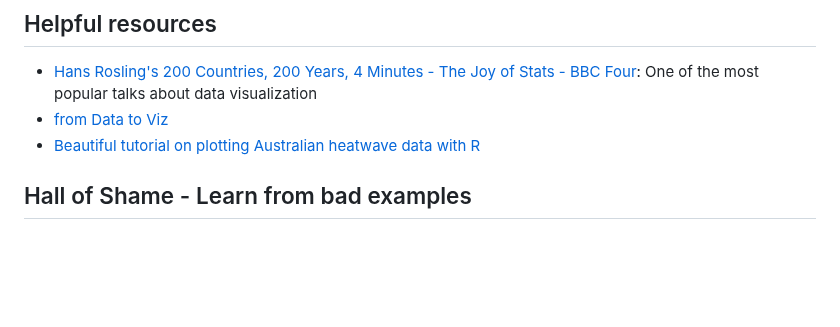
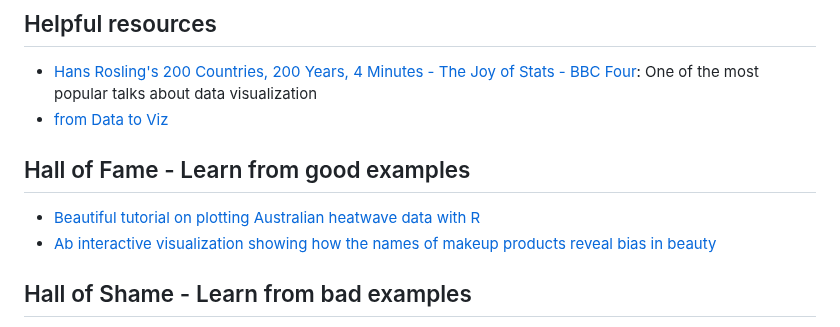
Before and after one commit to lennemo09/COMP4010-Spring24, a Markdown page: README.md, the part around the change. Drawn GitHub-style; blank space fills up the shorter version.

```diff
--- a/README.md
+++ b/README.md
@@ -45,7 +45,10 @@ The corresponding example R Markdown notebook is also provided with different fo
 
 - [Hans Rosling's 200 Countries, 200 Years, 4 Minutes - The Joy of Stats - BBC Four](https://youtu.be/jbkSRLYSojo?si=yENI1BZSAPYKcjd7): One of the most popular talks about data visualization
 - [from Data to Viz](https://www.data-to-viz.com/)
+
+## Hall of Fame - Learn from good examples
 - [Beautiful tutorial on plotting Australian heatwave data with R](https://github.com/njtierney/ozviridis)
+- [Ab interactive visualization showing how the names of makeup products reveal bias in beauty](https://pudding.cool/2021/03/foundation-names/)
 
 ## Hall of Shame - Learn from bad examples
 
```
